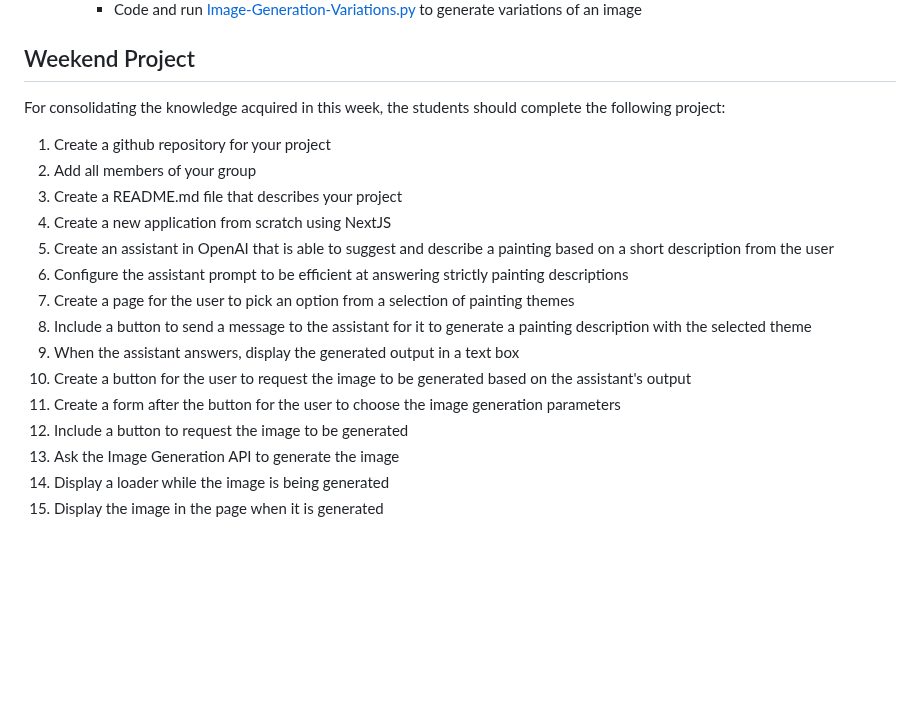
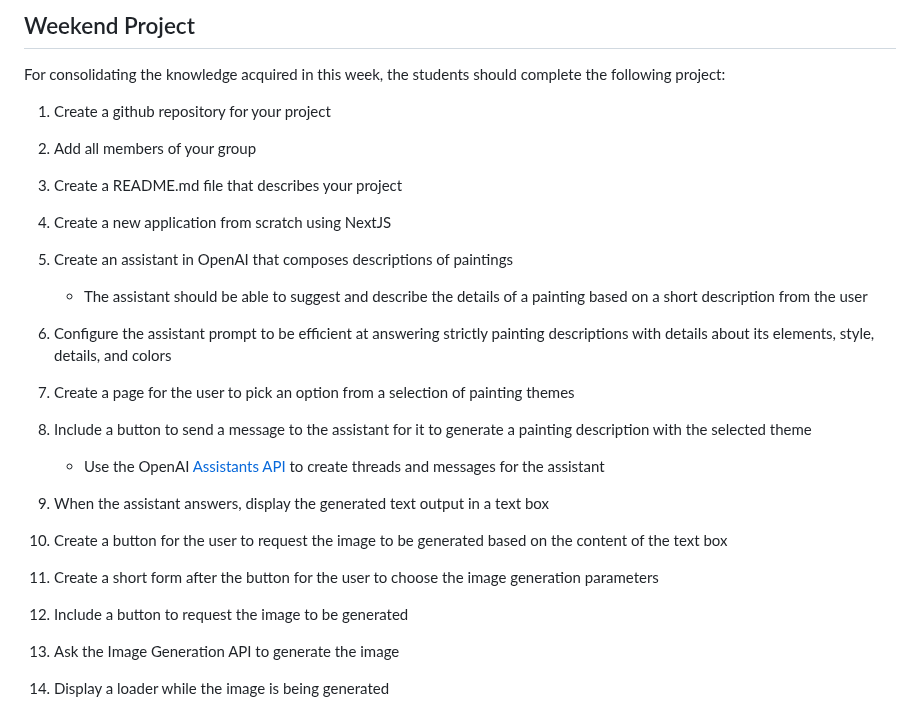
Before and after one commit to MatheusDaros/AI-Bootcamp, a Markdown page: Lesson-12/README.md, the part around the change. Rendered like a GitHub page; blank space fills up the shorter version.

Commit message:
Weekend project

```diff
--- a/Lesson-12/README.md
+++ b/Lesson-12/README.md
@@ -116,13 +116,19 @@ For consolidating the knowledge acquired in this week, the students should compl
 2. Add all members of your group
 3. Create a README.md file that describes your project
 4. Create a new application from scratch using NextJS
-5. Create an assistant in OpenAI that is able to suggest and describe a painting based on a short description from the user
-6. Configure the assistant prompt to be efficient at answering strictly painting descriptions
+5. Create an assistant in OpenAI that composes descriptions of paintings
+
+   * The assistant should be able to suggest and describe the details of a painting based on a short description from the user
+
+6. Configure the assistant prompt to be efficient at answering strictly painting descriptions with details about its elements, style, details, and colors
 7. Create a page for the user to pick an option from a selection of painting themes
 8. Include a button to send a message to the assistant for it to generate a painting description with the selected theme
-9. When the assistant answers, display the generated output in a text box
-10. Create a button for the user to request the image to be generated based on the assistant's output
-11. Create a form after the button for the user to choose the image generation parameters
+
+   * Use the OpenAI [Assistants API](https://platform.openai.com/docs/assistants/overview) to create threads and messages for the assistant
+
+9. When the assistant answers, display the generated text output in a text box
+10. Create a button for the user to request the image to be generated based on the content of the text box
+11. Create a short form after the button for the user to choose the image generation parameters
 12. Include a button to request the image to be generated
 13. Ask the Image Generation API to generate the image
 14. Display a loader while the image is being generated
```
